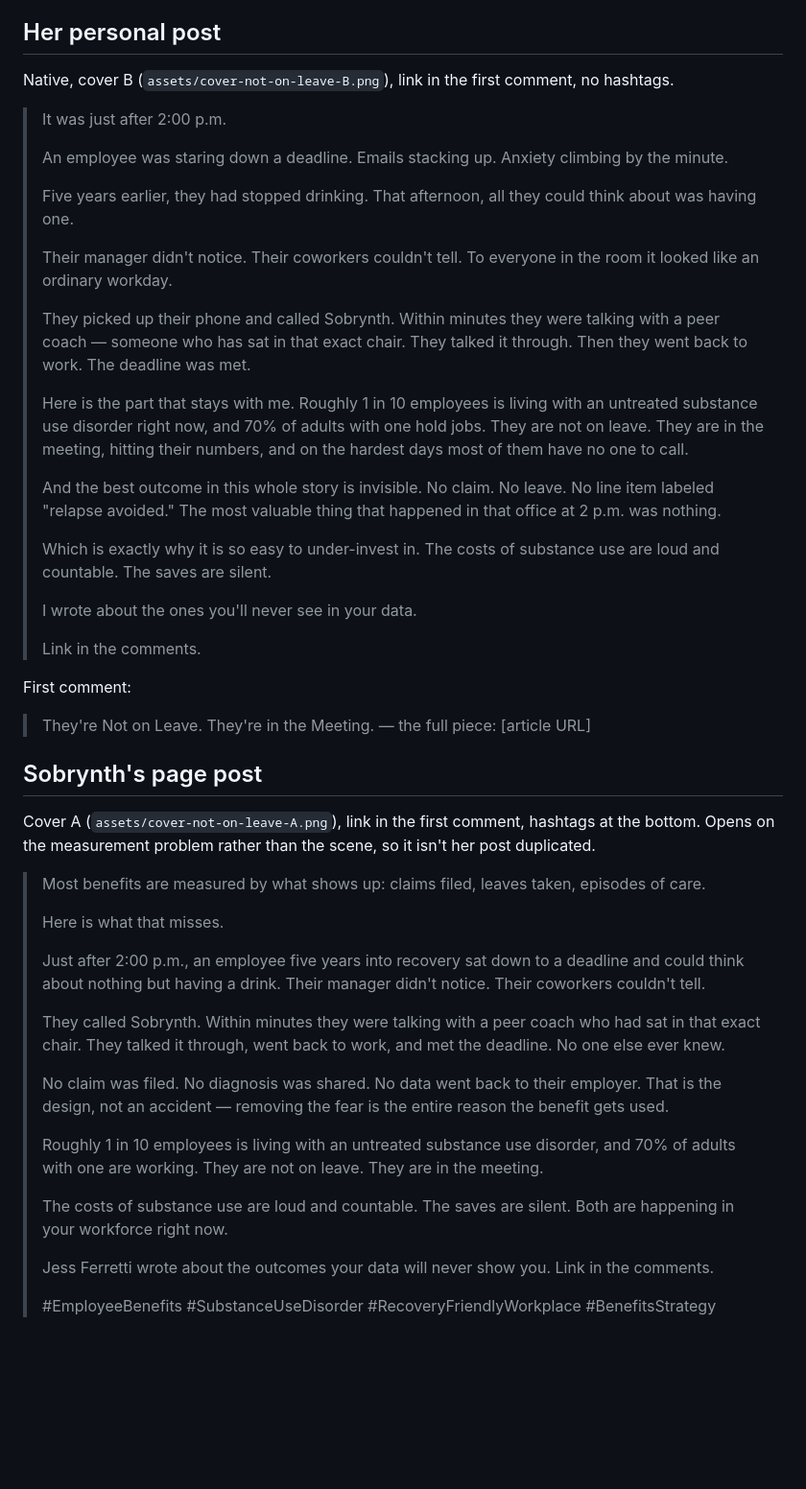
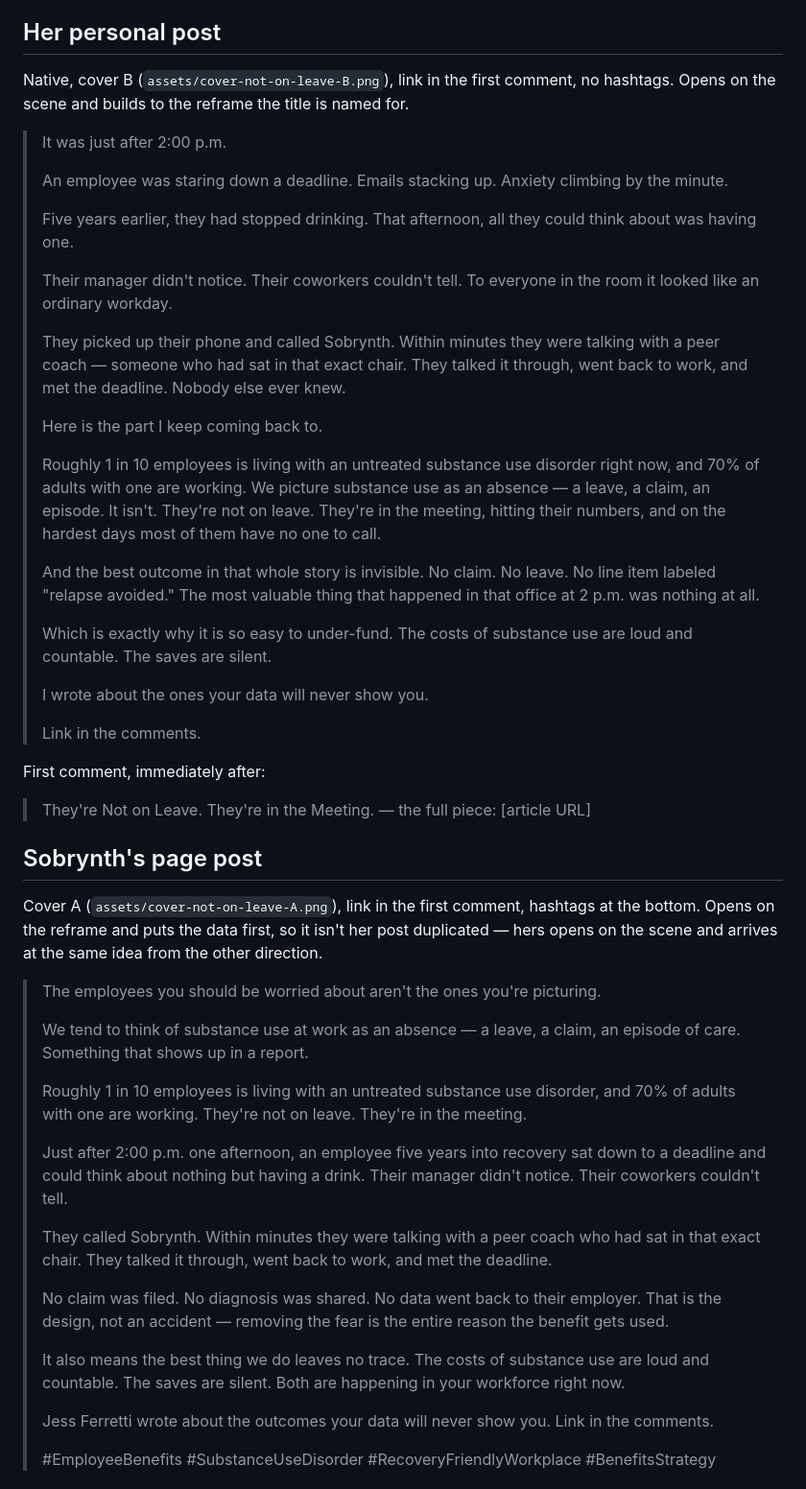
Before and after one commit to aderjess-max/Carietti, a Markdown page: content/sobrynth-not-on-leave-notes.md, the part around the change. Shown at 96% size. Rendered like a GitHub page; blank space fills up the shorter version.

Commit message:
Rewrite both posts against the new title
Hers opens on the scene and builds to the reframe; the page opens on the
reframe and leads with the data, so the two arrive at the same idea from
opposite directions rather than reading as one post duplicated.

Co-Authored-By: Claude Opus 5 <noreply@anthropic.com>
Claude-Session: https://claude.ai/code/session_01QagjCWenEWJU6r77mjc5X8

```diff
--- a/content/sobrynth-not-on-leave-notes.md
+++ b/content/sobrynth-not-on-leave-notes.md
@@ -49,6 +49,7 @@ the point." That line is the whole article at thumbnail size.
 ## Her personal post
 
 Native, cover B (`assets/cover-not-on-leave-B.png`), link in the first comment, no hashtags.
+Opens on the scene and builds to the reframe the title is named for.
 
 > It was just after 2:00 p.m.
 >
@@ -58,40 +59,43 @@ Native, cover B (`assets/cover-not-on-leave-B.png`), link in the first comment,
 >
 > Their manager didn't notice. Their coworkers couldn't tell. To everyone in the room it looked like an ordinary workday.
 >
-> They picked up their phone and called Sobrynth. Within minutes they were talking with a peer coach — someone who has sat in that exact chair. They talked it through. Then they went back to work. The deadline was met.
+> They picked up their phone and called Sobrynth. Within minutes they were talking with a peer coach — someone who had sat in that exact chair. They talked it through, went back to work, and met the deadline. Nobody else ever knew.
 >
-> Here is the part that stays with me. Roughly 1 in 10 employees is living with an untreated substance use disorder right now, and 70% of adults with one hold jobs. They are not on leave. They are in the meeting, hitting their numbers, and on the hardest days most of them have no one to call.
+> Here is the part I keep coming back to.
 >
-> And the best outcome in this whole story is invisible. No claim. No leave. No line item labeled "relapse avoided." The most valuable thing that happened in that office at 2 p.m. was nothing.
+> Roughly 1 in 10 employees is living with an untreated substance use disorder right now, and 70% of adults with one are working. We picture substance use as an absence — a leave, a claim, an episode. It isn't. They're not on leave. They're in the meeting, hitting their numbers, and on the hardest days most of them have no one to call.
 >
-> Which is exactly why it is so easy to under-invest in. The costs of substance use are loud and countable. The saves are silent.
+> And the best outcome in that whole story is invisible. No claim. No leave. No line item labeled "relapse avoided." The most valuable thing that happened in that office at 2 p.m. was nothing at all.
 >
-> I wrote about the ones you'll never see in your data.
+> Which is exactly why it is so easy to under-fund. The costs of substance use are loud and countable. The saves are silent.
+>
+> I wrote about the ones your data will never show you.
 >
 > Link in the comments.
 
-First comment:
+First comment, immediately after:
 
 > They're Not on Leave. They're in the Meeting. — the full piece: [article URL]
 
 ## Sobrynth's page post
 
-Cover A (`assets/cover-not-on-leave-A.png`), link in the first comment, hashtags at the bottom. Opens on the measurement problem
-rather than the scene, so it isn't her post duplicated.
+Cover A (`assets/cover-not-on-leave-A.png`), link in the first comment, hashtags at the bottom.
+Opens on the reframe and puts the data first, so it isn't her post duplicated — hers opens on the
+scene and arrives at the same idea from the other direction.
 
-> Most benefits are measured by what shows up: claims filed, leaves taken, episodes of care.
+> The employees you should be worried about aren't the ones you're picturing.
 >
-> Here is what that misses.
+> We tend to think of substance use at work as an absence — a leave, a claim, an episode of care. Something that shows up in a report.
 >
-> Just after 2:00 p.m., an employee five years into recovery sat down to a deadline and could think about nothing but having a drink. Their manager didn't notice. Their coworkers couldn't tell.
+> Roughly 1 in 10 employees is living with an untreated substance use disorder, and 70% of adults with one are working. They're not on leave. They're in the meeting.
 >
-> They called Sobrynth. Within minutes they were talking with a peer coach who had sat in that exact chair. They talked it through, went back to work, and met the deadline. No one else ever knew.
+> Just after 2:00 p.m. one afternoon, an employee five years into recovery sat down to a deadline and could think about nothing but having a drink. Their manager didn't notice. Their coworkers couldn't tell.
+>
+> They called Sobrynth. Within minutes they were talking with a peer coach who had sat in that exact chair. They talked it through, went back to work, and met the deadline.
 >
 > No claim was filed. No diagnosis was shared. No data went back to their employer. That is the design, not an accident — removing the fear is the entire reason the benefit gets used.
 >
-> Roughly 1 in 10 employees is living with an untreated substance use disorder, and 70% of adults with one are working. They are not on leave. They are in the meeting.
->
-> The costs of substance use are loud and countable. The saves are silent. Both are happening in your workforce right now.
+> It also means the best thing we do leaves no trace. The costs of substance use are loud and countable. The saves are silent. Both are happening in your workforce right now.
 >
 > Jess Ferretti wrote about the outcomes your data will never show you. Link in the comments.
 >
```
